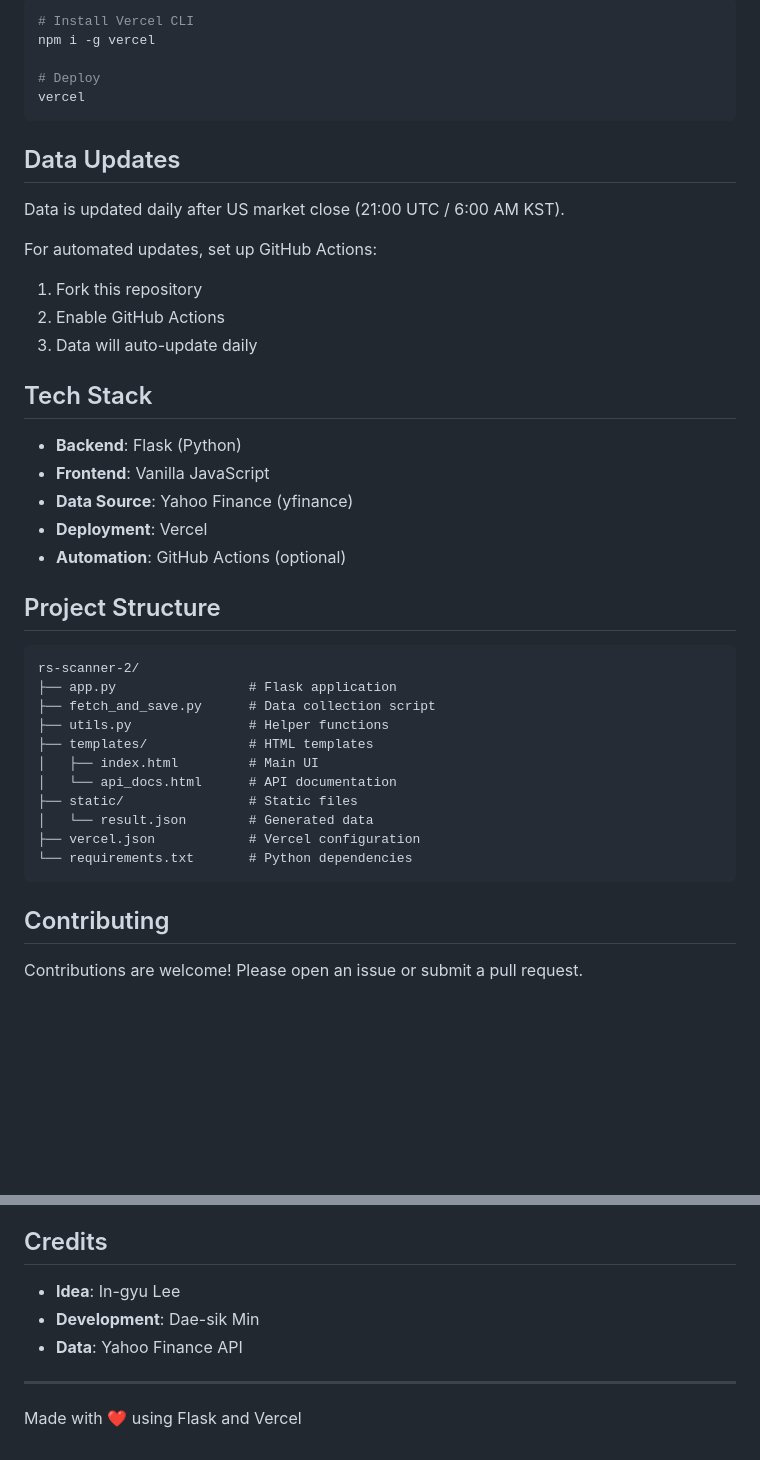
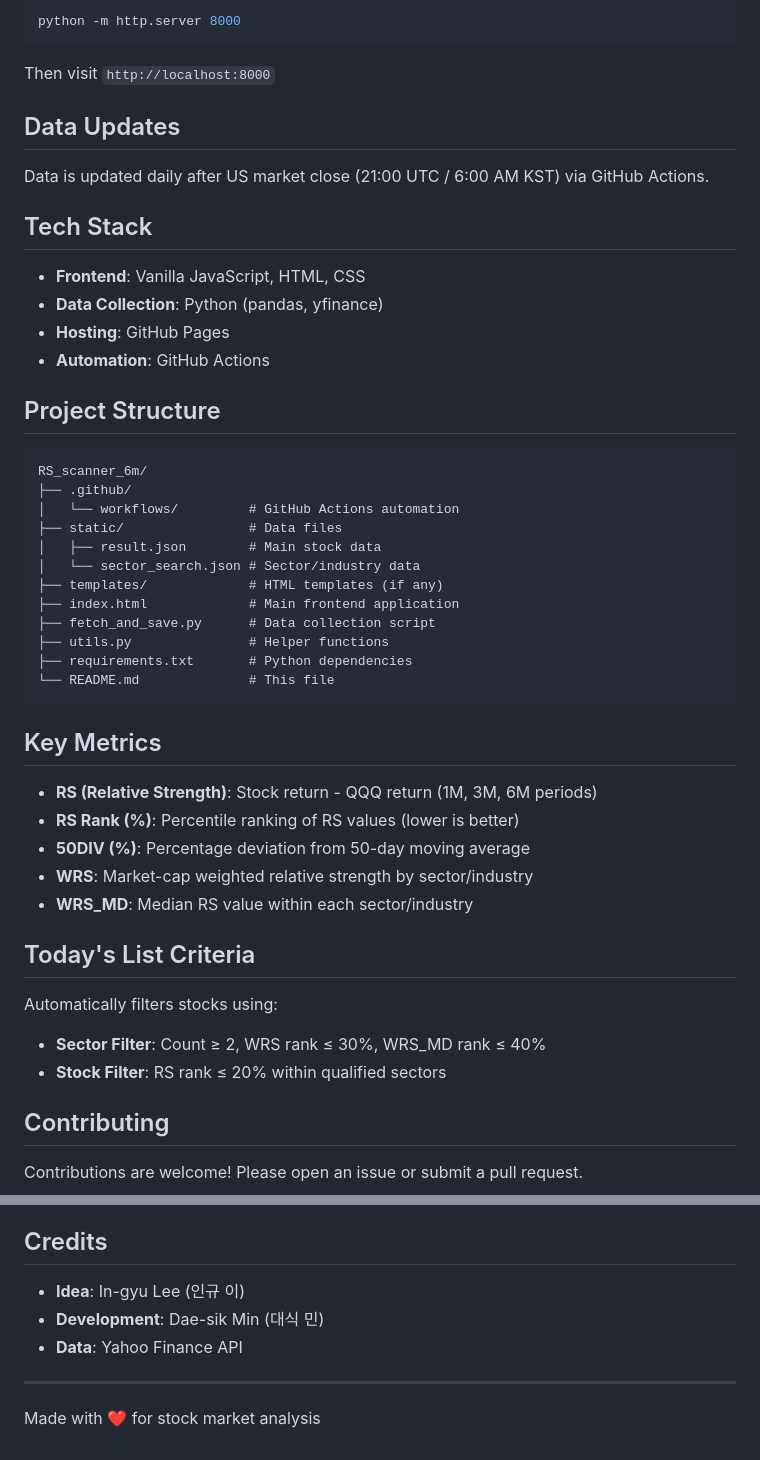
Before and after one commit to coreorders/RS_scanner_6m, a Markdown page: README.md, 2 parts joined by grey strips. Drawn GitHub-style; blank space fills up the shorter version.

````diff
--- a/README.md
+++ b/README.md
@@ -81,44 +45,51 @@ Or manually:
 
 ```bash
-# Install Vercel CLI
-npm i -g vercel
+python -m http.server 8000
+```
 
-# Deploy
-vercel
-```
+Then visit `http://localhost:8000`
 
 ## Data Updates
 
-Data is updated daily after US market close (21:00 UTC / 6:00 AM KST).
-
-For automated updates, set up GitHub Actions:
-1. Fork this repository
-2. Enable GitHub Actions
-3. Data will auto-update daily
+Data is updated daily after US market close (21:00 UTC / 6:00 AM KST) via GitHub Actions.
 
 ## Tech Stack
 
-- **Backend**: Flask (Python)
-- **Frontend**: Vanilla JavaScript
-- **Data Source**: Yahoo Finance (yfinance)
-- **Deployment**: Vercel
-- **Automation**: GitHub Actions (optional)
+- **Frontend**: Vanilla JavaScript, HTML, CSS
+- **Data Collection**: Python (pandas, yfinance)
+- **Hosting**: GitHub Pages
+- **Automation**: GitHub Actions
 
 ## Project Structure
 
 ```
-rs-scanner-2/
-├── app.py                 # Flask application
+RS_scanner_6m/
+├── .github/
+│   └── workflows/         # GitHub Actions automation
+├── static/                # Data files
+│   ├── result.json        # Main stock data
+│   └── sector_search.json # Sector/industry data
+├── templates/             # HTML templates (if any)
+├── index.html             # Main frontend application
 ├── fetch_and_save.py      # Data collection script
 ├── utils.py               # Helper functions
-├── templates/             # HTML templates
-│   ├── index.html         # Main UI
-│   └── api_docs.html      # API documentation
-├── static/                # Static files
-│   └── result.json        # Generated data
-├── vercel.json            # Vercel configuration
-└── requirements.txt       # Python dependencies
+├── requirements.txt       # Python dependencies
+└── README.md              # This file
 ```
+
+## Key Metrics
+
+- **RS (Relative Strength)**: Stock return - QQQ return (1M, 3M, 6M periods)
+- **RS Rank (%)**: Percentile ranking of RS values (lower is better)
+- **50DIV (%)**: Percentage deviation from 50-day moving average
+- **WRS**: Market-cap weighted relative strength by sector/industry
+- **WRS_MD**: Median RS value within each sector/industry
+
+## Today's List Criteria
+
+Automatically filters stocks using:
+- **Sector Filter**: Count ≥ 2, WRS rank ≤ 30%, WRS_MD rank ≤ 40%
+- **Stock Filter**: RS rank ≤ 20% within qualified sectors
 
 ## Contributing
 
@@ -135,10 +106,10 @@ All data is strictly for informational purposes and should not be considered fin
 
 ## Credits
 
-- **Idea**: In-gyu Lee
-- **Development**: Dae-sik Min
+- **Idea**: In-gyu Lee (인규 이)
+- **Development**: Dae-sik Min (대식 민)
 - **Data**: Yahoo Finance API
 
 ---
 
-Made with ❤️ using Flask and Vercel
+Made with ❤️ for stock market analysis
````
Also changed, not shown: other parts of README.md (+15 -51 lines).
